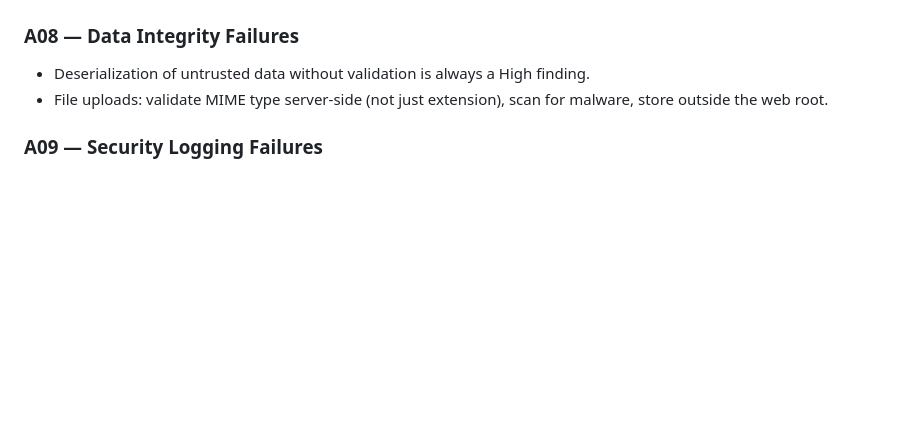
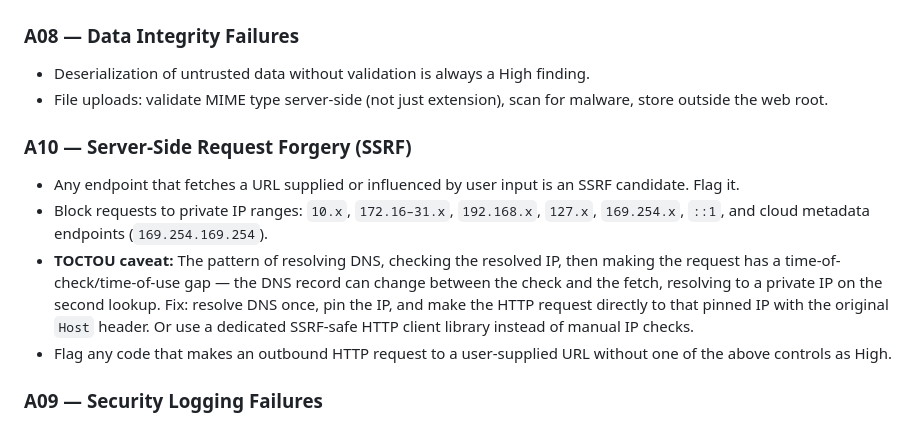
Before and after one commit to Kabir1976/dev-iq-agent-pack, a Markdown page: .github/instructions/di-security.instructions.md, the part around one of its changes. GitHub-like rendering; blank space fills up the shorter version.

```diff
--- a/.github/instructions/di-security.instructions.md
+++ b/.github/instructions/di-security.instructions.md
@@ -48,6 +48,12 @@ Top 10 within the DI signal model.
 - Deserialization of untrusted data without validation is always a High finding.
 - File uploads: validate MIME type server-side (not just extension), scan for malware, store outside the web root.
 
+### A10 — Server-Side Request Forgery (SSRF)
+- Any endpoint that fetches a URL supplied or influenced by user input is an SSRF candidate. Flag it.
+- Block requests to private IP ranges: `10.x`, `172.16–31.x`, `192.168.x`, `127.x`, `169.254.x`, `::1`, and cloud metadata endpoints (`169.254.169.254`).
+- **TOCTOU caveat:** The pattern of resolving DNS, checking the resolved IP, then making the request has a time-of-check/time-of-use gap — the DNS record can change between the check and the fetch, resolving to a private IP on the second lookup. Fix: resolve DNS once, pin the IP, and make the HTTP request directly to that pinned IP with the original `Host` header. Or use a dedicated SSRF-safe HTTP client library instead of manual IP checks.
+- Flag any code that makes an outbound HTTP request to a user-supplied URL without one of the above controls as High.
+
 ### A09 — Security Logging Failures
 - Authentication failures, authorization failures, and input validation failures must be logged.
 - Logs must not contain PII, passwords, tokens, or session IDs in cleartext.
```
Also changed, not shown: other parts of .github/instructions/di-security.instructions.md (+47 -0 lines), .github/instructions/di-code-standards.instructions.md (+6 -0 lines).
